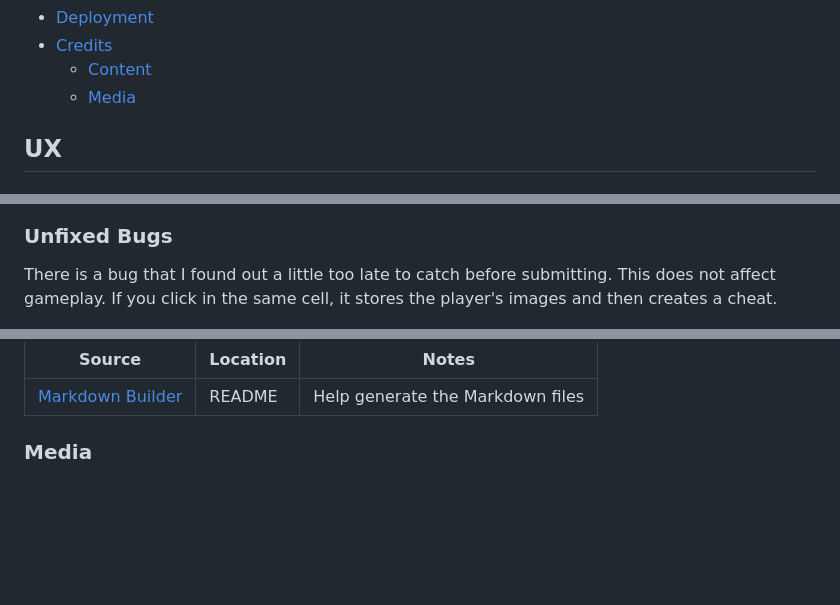
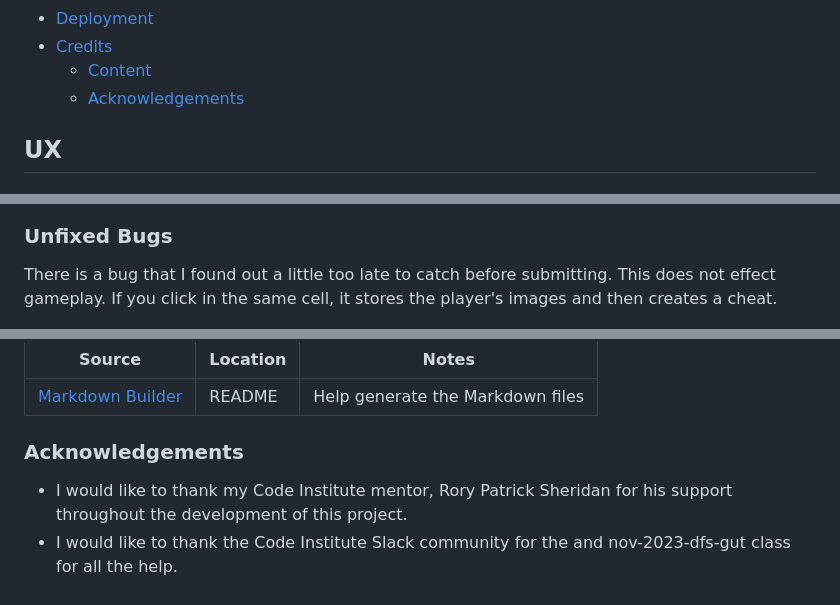
Before and after one commit to AndersH82/TicTacSanta, a Markdown page: README.md, 3 parts joined by grey strips. GitHub-like rendering; blank space fills up the shorter version.

Commit message:
Add acknowledgements text

```diff
--- a/README.md
+++ b/README.md
@@ -27,7 +27,7 @@ The Tic Tac Santa page is live, the link to the page can be found <a href="https
 + [Deployment](#deployment "Deployment")
 + [Credits](#credits "Credits")
   + [Content](#Content "Content")
-  + [Media](#media "Media")
+  + [Acknowledgements](#acknowledgements "Acknowledgements")
 
 ## UX
 
@@ -124,7 +124,7 @@ and this is test for the mobile.
 
 ### Unfixed Bugs
 
-There is a bug that I found out a little too late to catch before submitting. This does not affect gameplay.
+There is a bug that I found out a little too late to catch before submitting. This does not effect gameplay.
 If you click in the same cell, it stores the player's images and then creates a cheat.
 
 <img src="assets/image-readme/unfixedbug.png">
@@ -165,4 +165,7 @@ For deployed to GitHub website. The steps to deploy are as follows:
 | --- | --- | --- |
 | [Markdown Builder](https://tim.2bn.dev/markdown-builder) | README  | Help generate the Markdown files |
 
-### Media
+### Acknowledgements
+
+- I would like to thank my Code Institute mentor, Rory Patrick Sheridan for his support throughout the development of this project.
+- I would like to thank the Code Institute Slack community for the and nov-2023-dfs-gut class for all the help.
```
